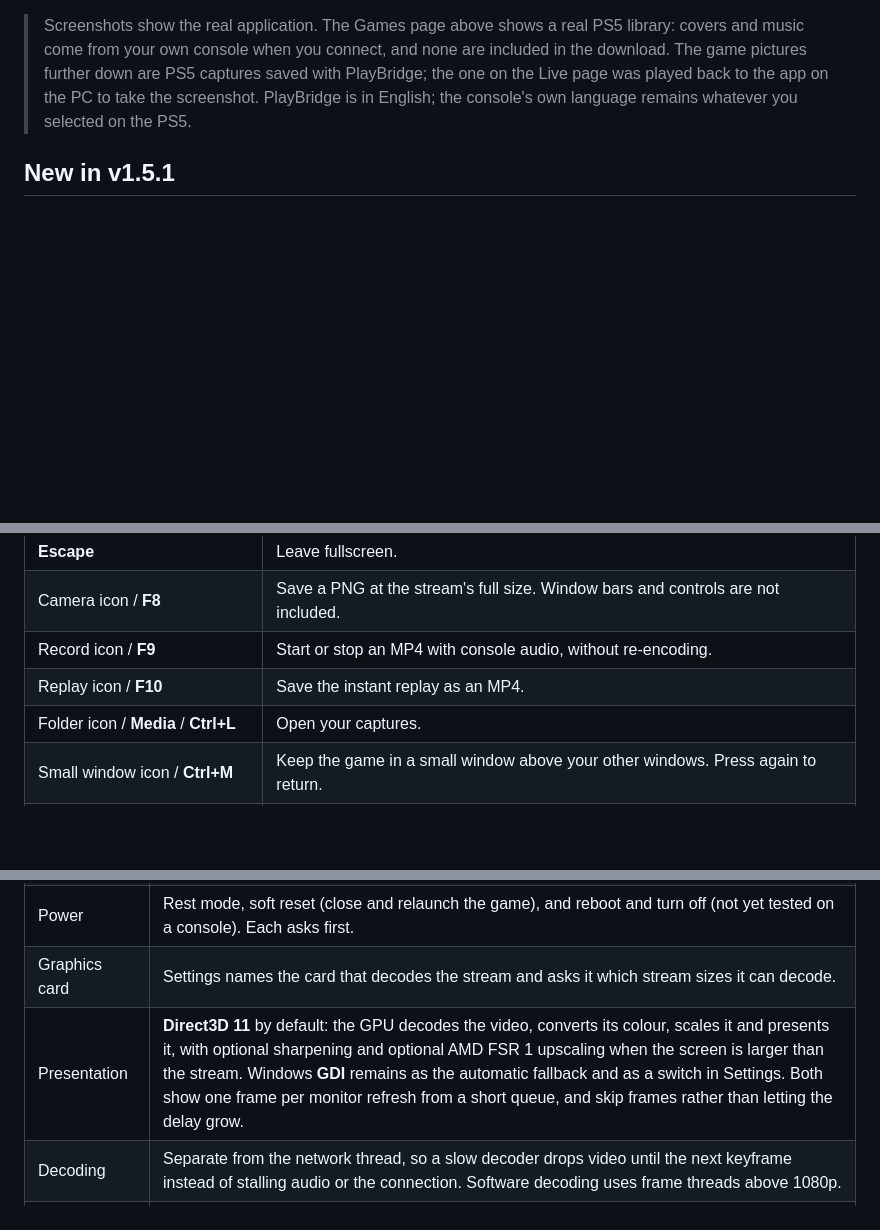
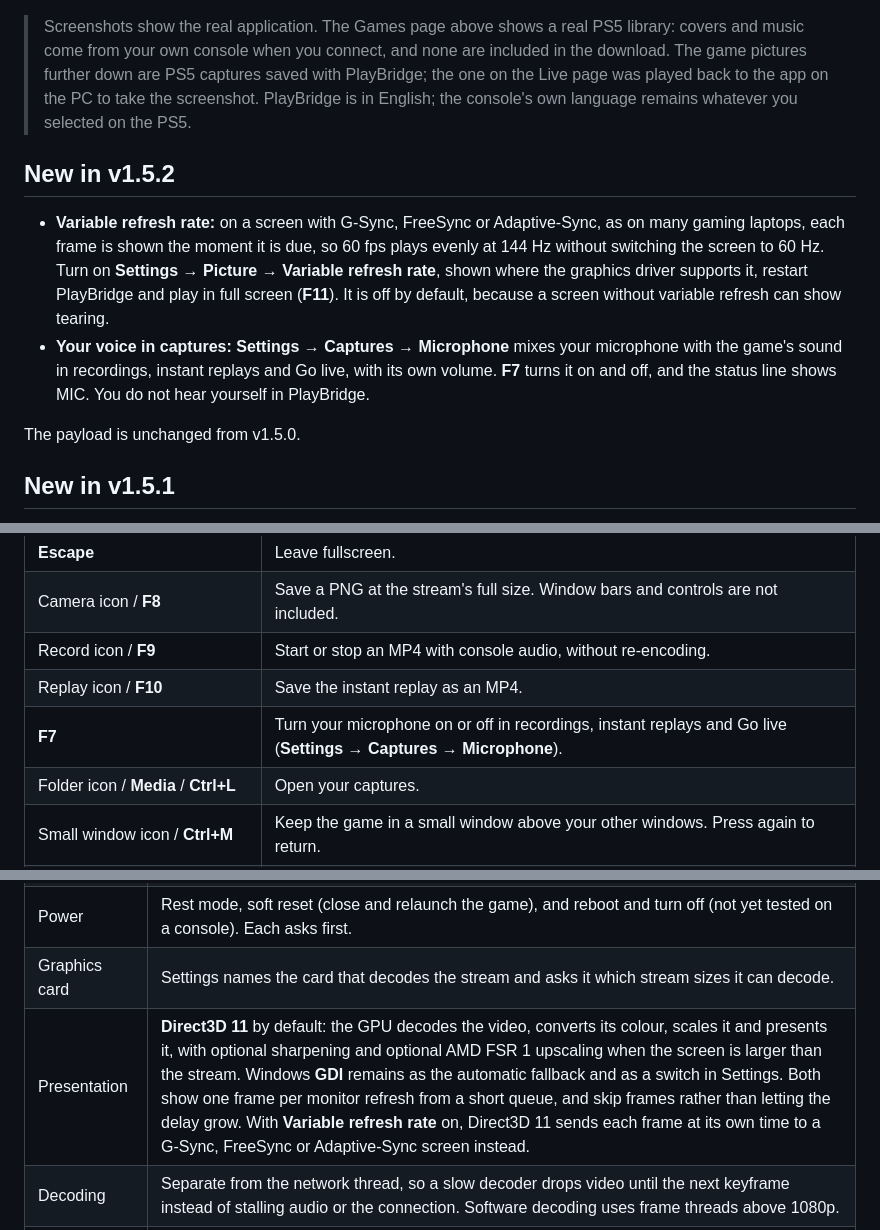
Before and after one commit to ramalhoboss/PlayBridge, a Markdown page: README.md, 3 parts joined by grey strips. Rendered like a GitHub page; blank space fills up the shorter version.

```diff
--- a/README.md
+++ b/README.md
@@ -21,6 +21,13 @@ No HDMI capture card. No official Remote Play client or PSN Remote Play pairing.
 
 > Screenshots show the real application. The Games page above shows a real PS5 library: covers and music come from your own console when you connect, and none are included in the download. The game pictures further down are PS5 captures saved with PlayBridge; the one on the Live page was played back to the app on the PC to take the screenshot. PlayBridge is in English; the console's own language remains whatever you selected on the PS5.
 
+## New in v1.5.2
+
+- **Variable refresh rate:** on a screen with G-Sync, FreeSync or Adaptive-Sync, as on many gaming laptops, each frame is shown the moment it is due, so 60 fps plays evenly at 144 Hz without switching the screen to 60 Hz. Turn on **Settings → Picture → Variable refresh rate**, shown where the graphics driver supports it, restart PlayBridge and play in full screen (**F11**). It is off by default, because a screen without variable refresh can show tearing.
+- **Your voice in captures:** **Settings → Captures → Microphone** mixes your microphone with the game's sound in recordings, instant replays and Go live, with its own volume. **F7** turns it on and off, and the status line shows MIC. You do not hear yourself in PlayBridge.
+
+The payload is unchanged from v1.5.0.
+
 ## New in v1.5.1
 
 - **Sound on every PC:** PlayBridge opens even when the PC's sound output mixes at a rate other than the PS5's 48 kHz, which stopped v1.5.0 from opening on some PCs. When no output opens, the picture still streams and the status line says why.
@@ -146,6 +139,7 @@ A 1080p PC monitor shows a 4K stream scaled down to its own pixels. Screenshots
 | Camera icon / **F8** | Save a PNG at the stream's full size. Window bars and controls are not included. |
 | Record icon / **F9** | Start or stop an MP4 with console audio, without re-encoding. |
 | Replay icon / **F10** | Save the instant replay as an MP4. |
+| **F7** | Turn your microphone on or off in recordings, instant replays and Go live (**Settings → Captures → Microphone**). |
 | Folder icon / **Media** / **Ctrl+L** | Open your captures. |
 | Small window icon / **Ctrl+M** | Keep the game in a small window above your other windows. Press again to return. |
 | Go live icon / **Ctrl+B** | Start or end a broadcast with the settings in **Settings → Streaming**. |
@@ -213,7 +207,7 @@ The standalone ELF waits for one viewer per execution. After ending a manual ses
 | Console status | The game in front, CPU and SoC temperature, and whether a console found on the network is resting. |
 | Power | Rest mode, soft reset (close and relaunch the game), and reboot and turn off (not yet tested on a console). Each asks first. |
 | Graphics card | Settings names the card that decodes the stream and asks it which stream sizes it can decode. |
-| Presentation | **Direct3D 11** by default: the GPU decodes the video, converts its colour, scales it and presents it, with optional sharpening and optional AMD FSR 1 upscaling when the screen is larger than the stream. Windows **GDI** remains as the automatic fallback and as a switch in Settings. Both show one frame per monitor refresh from a short queue, and skip frames rather than letting the delay grow. |
+| Presentation | **Direct3D 11** by default: the GPU decodes the video, converts its colour, scales it and presents it, with optional sharpening and optional AMD FSR 1 upscaling when the screen is larger than the stream. Windows **GDI** remains as the automatic fallback and as a switch in Settings. Both show one frame per monitor refresh from a short queue, and skip frames rather than letting the delay grow. With **Variable refresh rate** on, Direct3D 11 sends each frame at its own time to a G-Sync, FreeSync or Adaptive-Sync screen instead. |
 | Decoding | Separate from the network thread, so a slow decoder drops video until the next keyframe instead of stalling audio or the connection. Software decoding uses frame threads above 1080p. |
 | Audio buffering | Bounded PCM queue; if it exceeds approximately **60 ms**, it is trimmed toward **40 ms**. Above 1080p these limits are **160 ms** and **120 ms**. |
 | Window modes | Resizable window, fullscreen, centered image and preserved aspect ratio. Black bars can appear when the available area is not 16:9. |
```
Also changed, not shown: other parts of README.md (+14 -25 lines), docs/images/badge-download.png.
